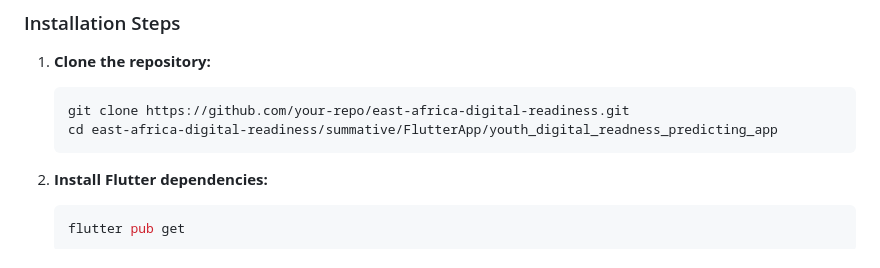
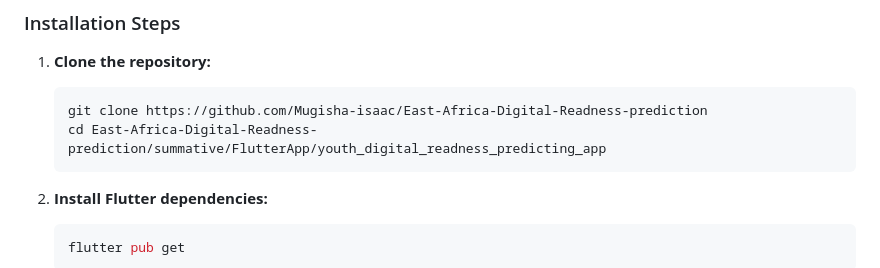
Before and after one commit to Mugisha-isaac/East-Africa-Digital-Readness-prediction, a Markdown page: README.md, the part around the change. Drawn GitHub-style.

Commit message:
refact: update README file

````diff
--- a/README.md
+++ b/README.md
@@ -40,8 +40,8 @@ Use the **Swagger UI** at https://alu-ml-summatives-latest.onrender.com/docs to
 
 1. **Clone the repository:**
    ```bash
-   git clone https://github.com/your-repo/east-africa-digital-readiness.git
-   cd east-africa-digital-readiness/summative/FlutterApp/youth_digital_readness_predicting_app
+   git clone https://github.com/Mugisha-isaac/East-Africa-Digital-Readness-prediction
+   cd East-Africa-Digital-Readness-prediction/summative/FlutterApp/youth_digital_readness_predicting_app
    ```
 
 2. **Install Flutter dependencies:**
````
